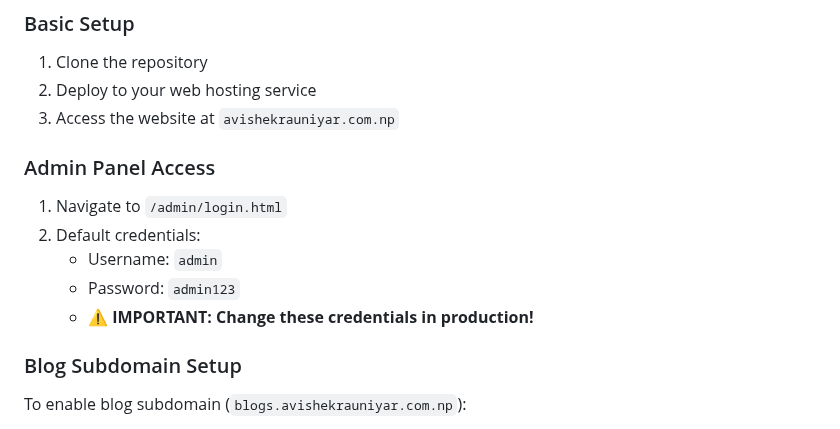
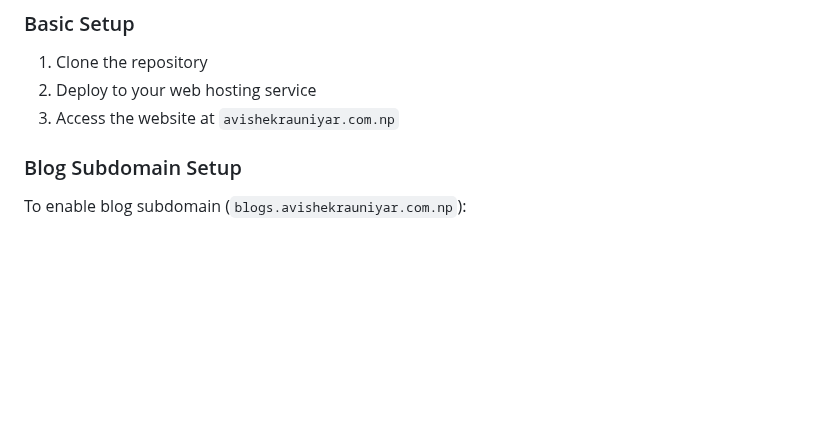
Before and after one commit to Avishek8136/Avishek8136, a Markdown page: README.md, the part around the change. Drawn GitHub-style; blank space fills up the shorter version.

```diff
--- a/README.md
+++ b/README.md
@@ -42,13 +42,6 @@ A professional portfolio website for AI/ML Engineer featuring an admin panel, bl
 1. Clone the repository
 2. Deploy to your web hosting service
 3. Access the website at `avishekrauniyar.com.np`
-
-### Admin Panel Access
-1. Navigate to `/admin/login.html`
-2. Default credentials:
-   - Username: `admin`
-   - Password: `admin123`
-   - **⚠️ IMPORTANT: Change these credentials in production!**
 
 ### Blog Subdomain Setup
 To enable blog subdomain (`blogs.avishekrauniyar.com.np`):
```
